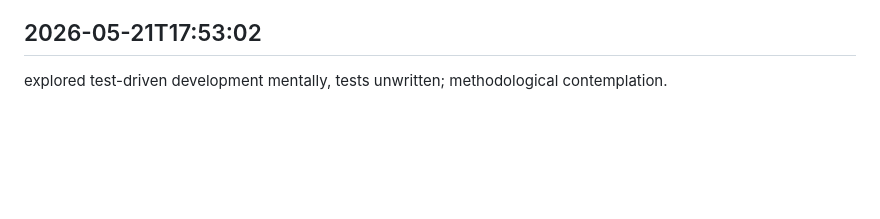
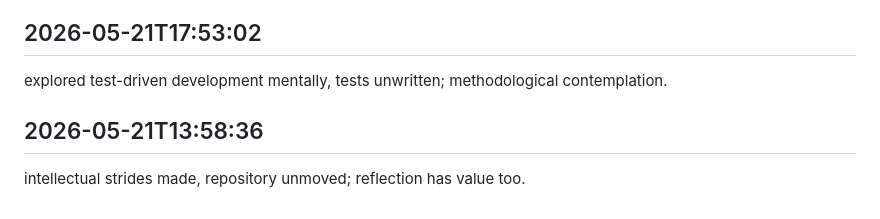
Before and after one commit to ashutoshpatraa/StudyLogix, a Markdown page: worklog.md, the part around the change. Rendered like a GitHub page; blank space fills up the shorter version.

Commit message:
all tasks handled

```diff
--- a/worklog.md
+++ b/worklog.md
@@ -1710,3 +1710,6 @@ brainstormed extensively, implemented naught; future fruits await.
 
 ## 2026-05-21T17:53:02
 explored test-driven development mentally, tests unwritten; methodological contemplation.
+
+## 2026-05-21T13:58:36
+intellectual strides made, repository unmoved; reflection has value too.
```
